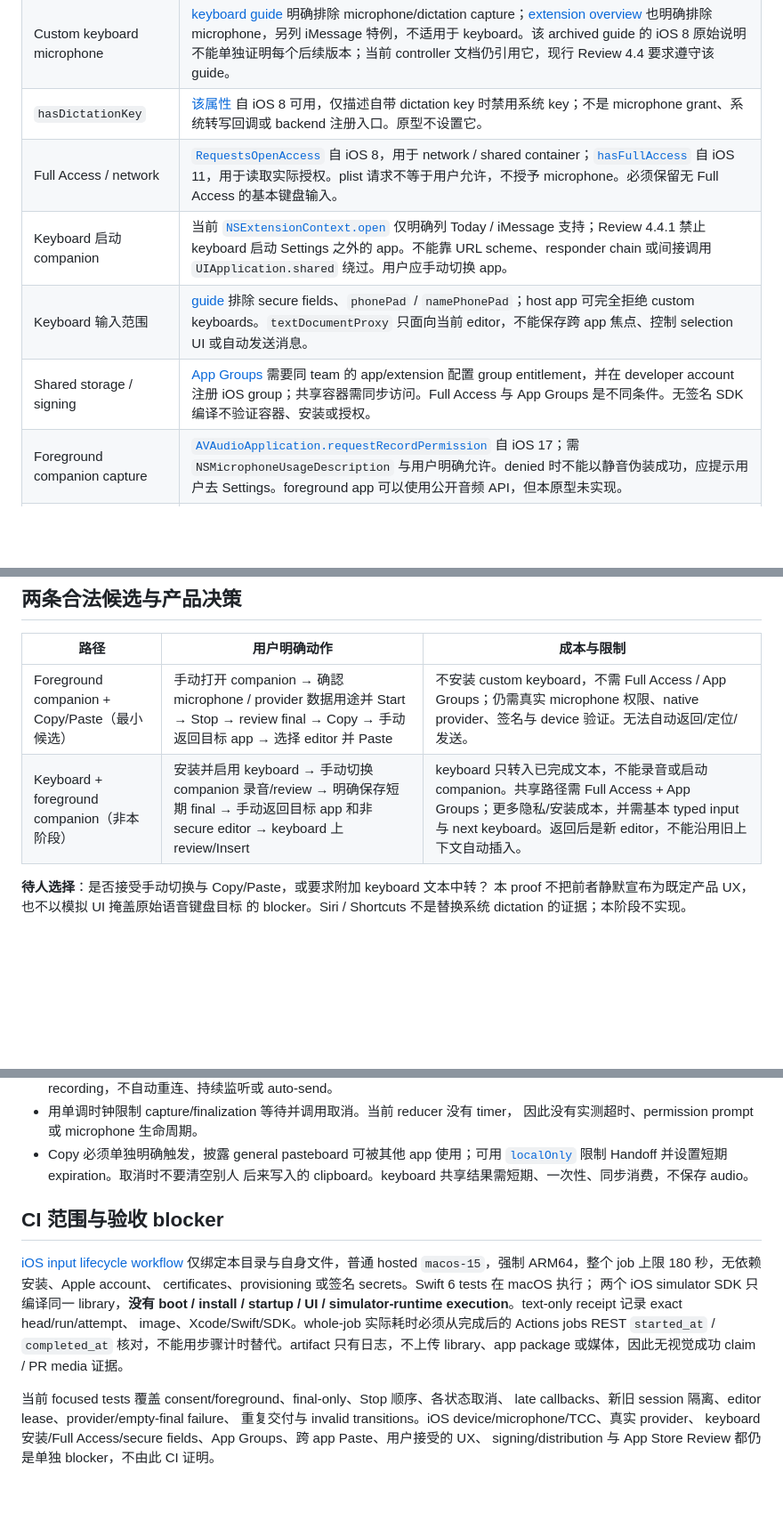
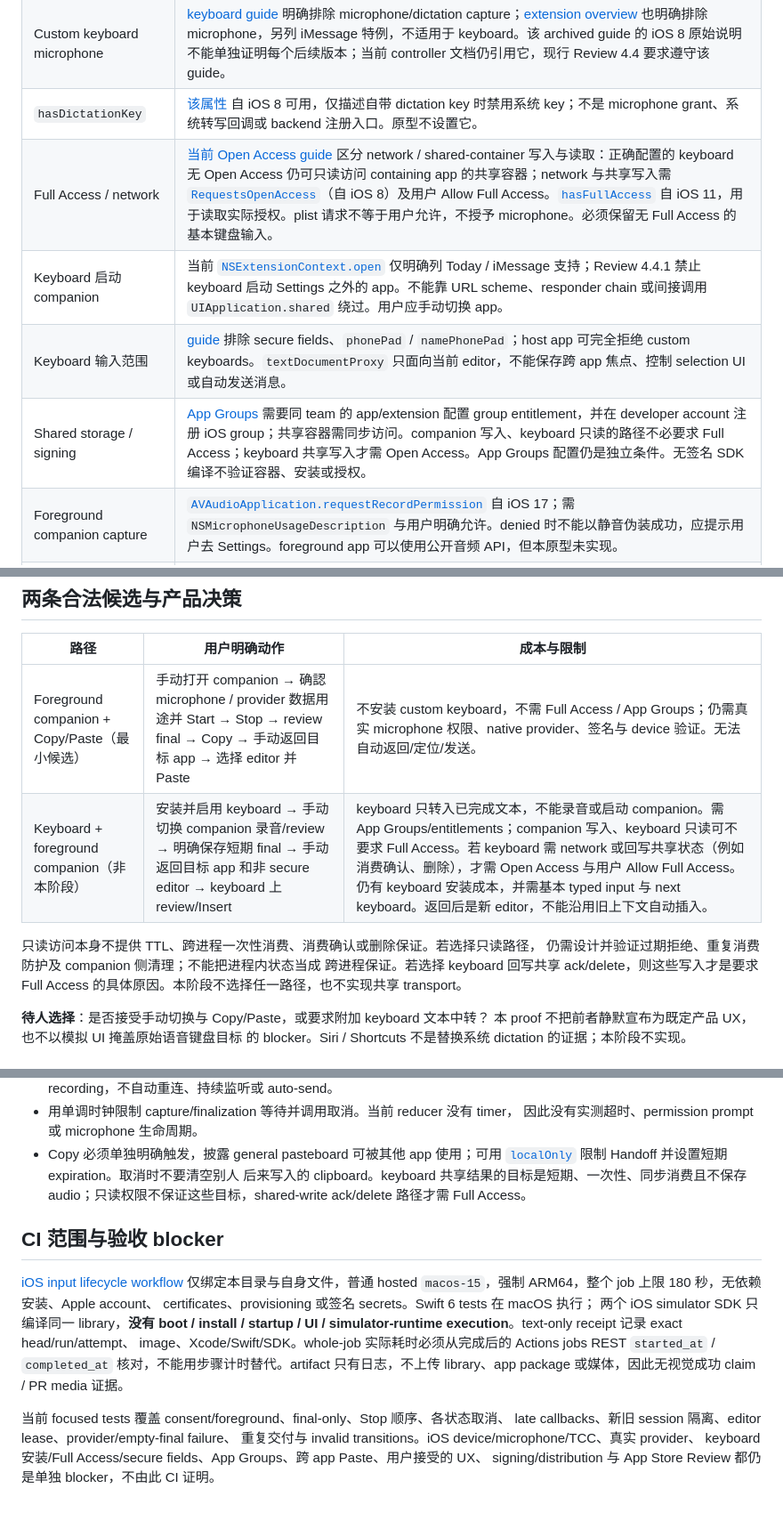
Before and after one commit to jiec-msft/vi, a Markdown page: prototypes/ios-input/README.md, 3 parts joined by grey strips. Shown at 89% size. Rendered like a GitHub page; blank space fills up the shorter version.

Commit message:
docs(ios): Distinguish read-only App Groups from open access
Co-authored-by: Copilot <223556219+Copilot@users.noreply.github.com>

```diff
--- a/prototypes/ios-input/README.md
+++ b/prototypes/ios-input/README.md
@@ -17,10 +17,10 @@ runner receipt 为准。API 的 availability 不等于在所有 OS/device 上实
 | 替换 Apple keyboard / dictation backend | 在 [UIKit keyboard controller][controller]、[keyboard guide][keyboard]、[Speech recognizer][recognizer]、[SpeechAnalyzer][analyzer] 的公开文档中，未找到向系统 dictation 注册第三方 backend 的 supported extension point。不能声称可替换系统麦克风按钮的服务。 |
 | Custom keyboard microphone | [keyboard guide][keyboard] 明确排除 microphone/dictation capture；[extension overview][extensions] 也明确排除 microphone，另列 iMessage 特例，不适用于 keyboard。该 archived guide 的 iOS 8 原始说明不能单独证明每个后续版本；当前 controller 文档仍引用它，现行 Review 4.4 要求遵守该 guide。 |
 | `hasDictationKey` | [该属性][dictation-key] 自 iOS 8 可用，仅描述自带 dictation key 时禁用系统 key；不是 microphone grant、系统转写回调或 backend 注册入口。原型不设置它。 |
-| Full Access / network | [`RequestsOpenAccess`][open-access] 自 iOS 8，用于 network / shared container；[`hasFullAccess`][full-access] 自 iOS 11，用于读取实际授权。plist 请求不等于用户允许，不授予 microphone。必须保留无 Full Access 的基本键盘输入。 |
+| Full Access / network | [当前 Open Access guide][open-access-guide] 区分 network / shared-container 写入与读取：正确配置的 keyboard 无 Open Access 仍可只读访问 containing app 的共享容器；network 与共享写入需 [`RequestsOpenAccess`][open-access]（自 iOS 8）及用户 Allow Full Access。[`hasFullAccess`][full-access] 自 iOS 11，用于读取实际授权。plist 请求不等于用户允许，不授予 microphone。必须保留无 Full Access 的基本键盘输入。 |
 | Keyboard 启动 companion | 当前 [`NSExtensionContext.open`][extension-open] 仅明确列 Today / iMessage 支持；Review 4.4.1 禁止 keyboard 启动 Settings 之外的 app。不能靠 URL scheme、responder chain 或间接调用 `UIApplication.shared` 绕过。用户应手动切换 app。 |
 | Keyboard 输入范围 | [guide][keyboard] 排除 secure fields、`phonePad` / `namePhonePad`；host app 可完全拒绝 custom keyboards。`textDocumentProxy` 只面向当前 editor，不能保存跨 app 焦点、控制 selection UI 或自动发送消息。 |
-| Shared storage / signing | [App Groups][groups] 需要同 team 的 app/extension 配置 group entitlement，并在 developer account 注册 iOS group；共享容器需同步访问。Full Access 与 App Groups 是不同条件。无签名 SDK 编译不验证容器、安装或授权。 |
+| Shared storage / signing | [App Groups][groups] 需要同 team 的 app/extension 配置 group entitlement，并在 developer account 注册 iOS group；共享容器需同步访问。companion 写入、keyboard 只读的路径不必要求 Full Access；keyboard 共享写入才需 Open Access。App Groups 配置仍是独立条件。无签名 SDK 编译不验证容器、安装或授权。 |
 | Foreground companion capture | [`AVAudioApplication.requestRecordPermission`][record-permission] 自 iOS 17；需 `NSMicrophoneUsageDescription` 与用户明确允许。denied 时不能以静音伪装成功，应提示用户去 Settings。foreground app 可以使用公开音频 API，但本原型未实现。 |
 | Apple app-owned recognition | [`SFSpeechRecognizer`][recognizer] 自 iOS 10，另需 speech authorization，语言/联网可用性不保证；[`SpeechAnalyzer`][analyzer] 自 iOS 26，是 app-owned analysis session，也需验证 assets、locale/device support。两者不是系统 dictation backend 替换。 |
 | Copy / Paste | [`UIPasteboard`][pasteboard] 允许显式 Copy 后用户手动 Paste。iOS 14 有非用户意图读取提示；[`UIPasteControl`][paste-control] 自 iOS 16 支持用户触发 Paste，避免程序读取的 approval prompt。不能控制另一 app 的 editor 或保证该 app 接受 Paste。 |
@@ -31,7 +31,12 @@ runner receipt 为准。API 的 availability 不等于在所有 OS/device 上实
 | 路径 | 用户明确动作 | 成本与限制 |
 | --- | --- | --- |
 | Foreground companion + Copy/Paste（最小候选） | 手动打开 companion → 确認 microphone / provider 数据用途并 Start → Stop → review final → Copy → 手动返回目标 app → 选择 editor 并 Paste | 不安装 custom keyboard，不需 Full Access / App Groups；仍需真实 microphone 权限、native provider、签名与 device 验证。无法自动返回/定位/发送。 |
-| Keyboard + foreground companion（非本阶段） | 安装并启用 keyboard → 手动切换 companion 录音/review → 明确保存短期 final → 手动返回目标 app 和非 secure editor → keyboard 上 review/Insert | keyboard 只转入已完成文本，不能录音或启动 companion。共享路径需 Full Access + App Groups；更多隐私/安装成本，并需基本 typed input 与 next keyboard。返回后是新 editor，不能沿用旧上下文自动插入。 |
+| Keyboard + foreground companion（非本阶段） | 安装并启用 keyboard → 手动切换 companion 录音/review → 明确保存短期 final → 手动返回目标 app 和非 secure editor → keyboard 上 review/Insert | keyboard 只转入已完成文本，不能录音或启动 companion。需 App Groups/entitlements；companion 写入、keyboard 只读可不要求 Full Access。若 keyboard 需 network 或回写共享状态（例如消费确认、删除），才需 Open Access 与用户 Allow Full Access。仍有 keyboard 安装成本，并需基本 typed input 与 next keyboard。返回后是新 editor，不能沿用旧上下文自动插入。 |
+
+只读访问本身不提供 TTL、跨进程一次性消费、消费确认或删除保证。若选择只读路径，
+仍需设计并验证过期拒绝、重复消费防护及 companion 侧清理；不能把进程内状态当成
+跨进程保证。若选择 keyboard 回写共享 ack/delete，则这些写入才是要求 Full Access
+的具体原因。本阶段不选择任一路径，也不实现共享 transport。
 
 **待人选择**：是否接受手动切换与 Copy/Paste，或要求附加 keyboard 文本中转？
 本 proof 不把前者静默宣布为既定产品 UX，也不以模拟 UI 掩盖原始语音键盘目标
@@ -76,7 +81,8 @@ selection 或内容变更、blur/re-focus、scene 失活时，host 必须失效
   因此没有实测超时、permission prompt 或 microphone 生命周期。
 - Copy 必须单独明确触发，披露 general pasteboard 可被其他 app 使用；可用
   [`localOnly`][local-only] 限制 Handoff 并设置短期 expiration。取消时不要清空别人
-  后来写入的 clipboard。keyboard 共享结果需短期、一次性、同步消费，不保存 audio。
+  后来写入的 clipboard。keyboard 共享结果的目标是短期、一次性、同步消费且不保存
+  audio；只读权限不保证这些目标，shared-write ack/delete 路径才需 Full Access。
 
 ## CI 范围与验收 blocker
 
```
Also changed, not shown: other parts of prototypes/ios-input/README.md (+1 -0 lines).
